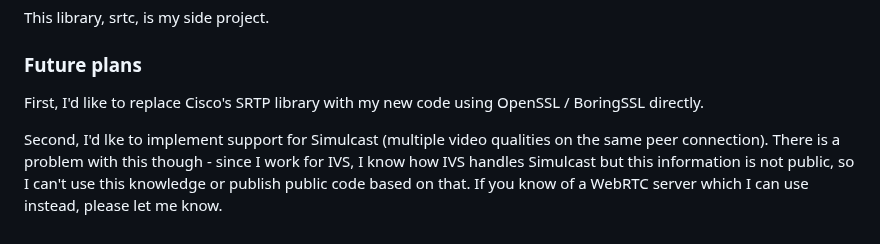
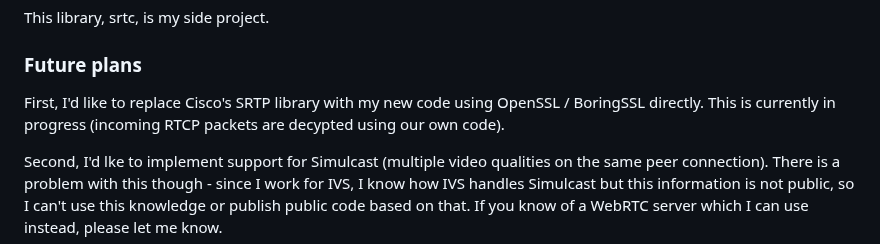
Before and after one commit to kmansoft/srtc, a Markdown page: README.md, the part around the change. GitHub-like rendering.

```diff
--- a/README.md
+++ b/README.md
@@ -67,7 +67,8 @@ This library, srtc, is my side project.
 
 ### Future plans
 
-First, I'd like to replace Cisco's SRTP library with my new code using OpenSSL / BoringSSL directly.
+First, I'd like to replace Cisco's SRTP library with my new code using OpenSSL / BoringSSL directly. This is currently
+in progress (incoming RTCP packets are decypted using our own code).
 
 Second, I'd lke to implement support for Simulcast (multiple video qualities on the same peer connection). There is a
 problem with this though - since I work for IVS, I know how IVS handles Simulcast but this information is not public,
```
